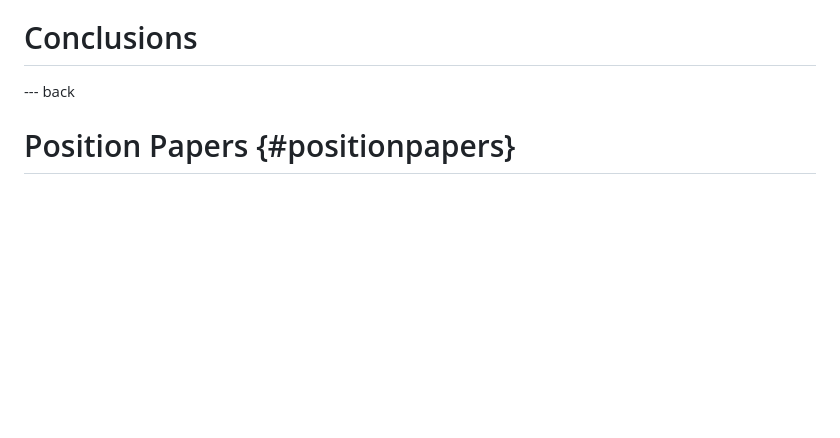
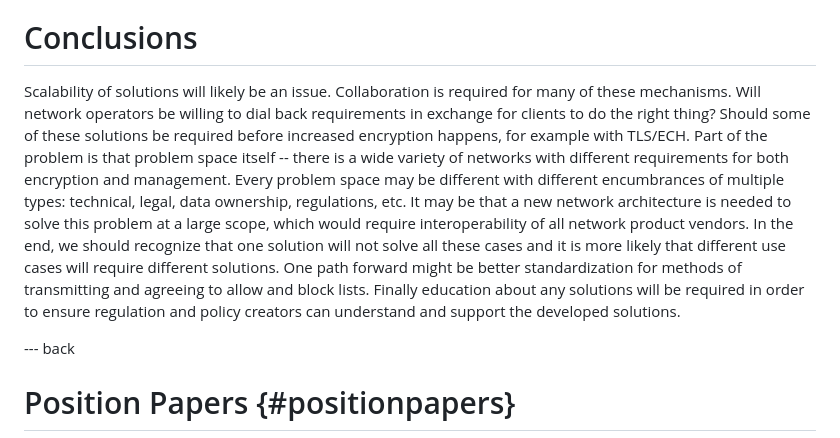
Before and after one commit to intarchboard/workshop-m-ten, a Markdown page: draft-iab-m-ten-workshop.md, the part around the change. Rendered like a GitHub page; blank space fills up the shorter version.

Commit message:
take 1 at conclusion

```diff
--- a/draft-iab-m-ten-workshop.md
+++ b/draft-iab-m-ten-workshop.md
@@ -454,6 +454,26 @@ compromise between the tension of privacy vs protection based services
 
 # Conclusions
 
+Scalability of solutions will likely be an issue.  Collaboration is
+required for many of these mechanisms.  Will network operators be
+willing to dial back requirements in exchange for clients to do the
+right thing?  Should some of these solutions be required before
+increased encryption happens, for example with TLS/ECH.  Part of the
+problem is that problem space itself -- there is a wide variety of
+networks with different requirements for both encryption and
+management.  Every problem space may be different with different
+encumbrances of multiple types: technical, legal, data ownership,
+regulations, etc.  It may be that a new network architecture is needed
+to solve this problem at a large scope, which would require
+interoperability of all network product vendors.  In the end, we
+should recognize that one solution will not solve all these cases and
+it is more likely that different use cases will require different
+solutions.  One path forward might be better standardization for
+methods of transmitting and agreeing to allow and block lists.
+Finally education about any solutions will be required in order to
+ensure regulation and policy creators can understand and support the
+developed solutions.
+
 --- back
 
 # Position Papers {#positionpapers}
```
